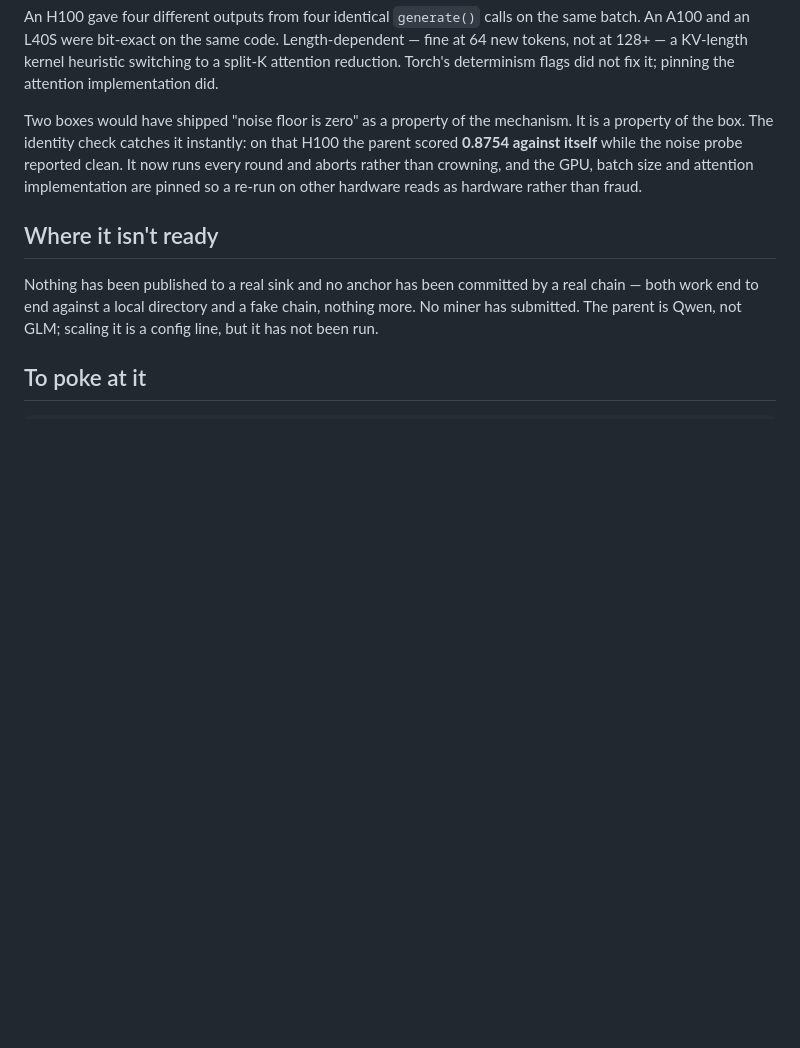
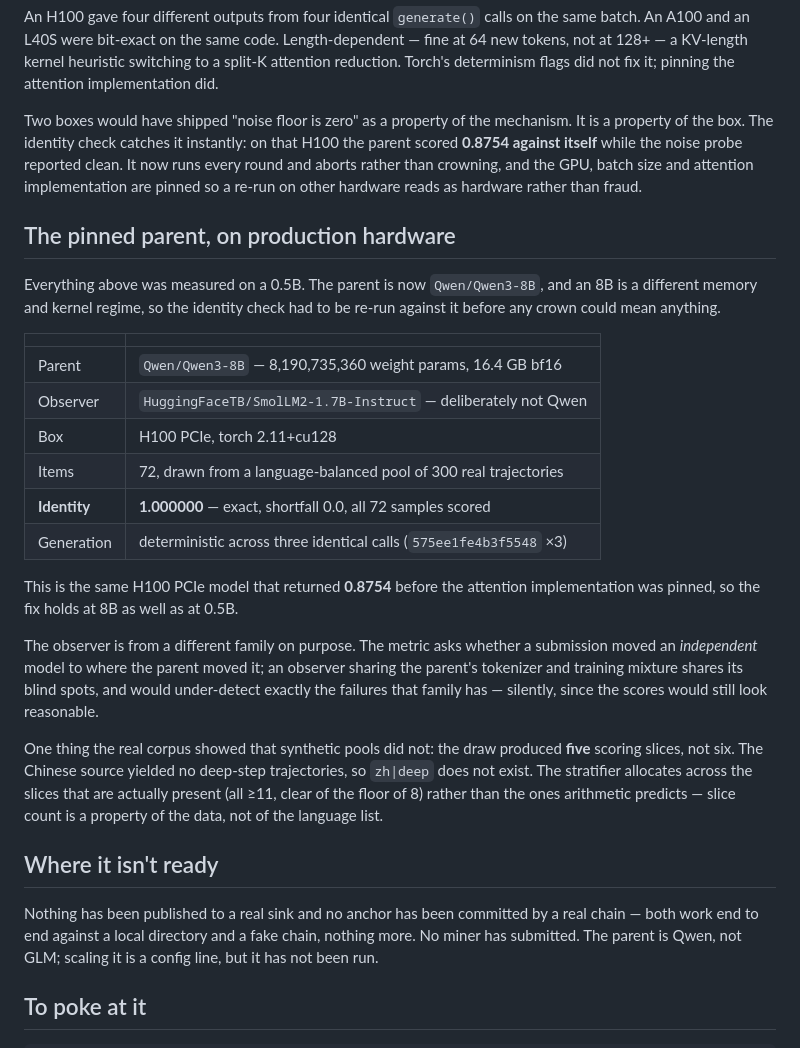
Before and after one commit to RalphLabsAI/ralph-v2, a Markdown page: experiments.md, the part around the change. Rendered like a GitHub page; blank space fills up the shorter version.

Commit message:
Identity check passes on Qwen3-8B: exactly 1.000000
The last thing standing between wired and known-to-work. Every determinism number in
this repo came from a 0.5B on one card; the pinned parent is an 8B, which is a different
memory and kernel regime, and the identity check is the gate that already caught one bad
box.

  parent    Qwen/Qwen3-8B, 8,190,735,360 params, 16.4 GB bf16
  observer  HuggingFaceTB/SmolLM2-1.7B-Instruct (deliberately not Qwen)
  box       H100 PCIe, torch 2.11+cu128
  items     72 from a language-balanced pool of 300 real trajectories
  IDENTITY  1.000000 exact, shortfall 0.0, all 72 scored
  gen       deterministic across three identical calls

Same H100 PCIe model that returned 0.8754 before the attention implementation was pinned,
so that fix holds at 8B as well as at 0.5B.

The real corpus also showed something a synthetic pool could not: the draw produced FIVE
scoring slices, not six. The Chinese source yields no deep-step trajectories, so zh|deep
simply does not exist. The stratifier allocated across the slices that are present rather
than the ones arithmetic predicts, and all five cleared the floor comfortably — but slice
count is a property of the data, and the preflight's languages x 2 estimate is an upper
bound that happens to be conservative in the safe direction.

Run cost $0.66. Box deleted.

```diff
--- a/experiments.md
+++ b/experiments.md
@@ -59,6 +59,35 @@ itself** while the noise probe reported clean. It now runs every round and abort
 crowning, and the GPU, batch size and attention implementation are pinned so a re-run on other
 hardware reads as hardware rather than fraud.
 
+## The pinned parent, on production hardware
+
+Everything above was measured on a 0.5B. The parent is now `Qwen/Qwen3-8B`, and an 8B is a
+different memory and kernel regime, so the identity check had to be re-run against it before any
+crown could mean anything.
+
+| | |
+|---|---|
+| Parent | `Qwen/Qwen3-8B` — 8,190,735,360 weight params, 16.4 GB bf16 |
+| Observer | `HuggingFaceTB/SmolLM2-1.7B-Instruct` — deliberately not Qwen |
+| Box | H100 PCIe, torch 2.11+cu128 |
+| Items | 72, drawn from a language-balanced pool of 300 real trajectories |
+| **Identity** | **1.000000** — exact, shortfall 0.0, all 72 samples scored |
+| Generation | deterministic across three identical calls (`575ee1fe4b3f5548` ×3) |
+
+This is the same H100 PCIe model that returned **0.8754** before the attention implementation was
+pinned, so the fix holds at 8B as well as at 0.5B.
+
+The observer is from a different family on purpose. The metric asks whether a submission moved an
+*independent* model to where the parent moved it; an observer sharing the parent's tokenizer and
+training mixture shares its blind spots, and would under-detect exactly the failures that family
+has — silently, since the scores would still look reasonable.
+
+One thing the real corpus showed that synthetic pools did not: the draw produced **five** scoring
+slices, not six. The Chinese source yielded no deep-step trajectories, so `zh|deep` does not exist.
+The stratifier allocates across the slices that are actually present (all ≥11, clear of the floor
+of 8) rather than the ones arithmetic predicts — slice count is a property of the data, not of the
+language list.
+
 ## Where it isn't ready
 
 Nothing has been published to a real sink and no anchor has been committed by a real chain — both
```
